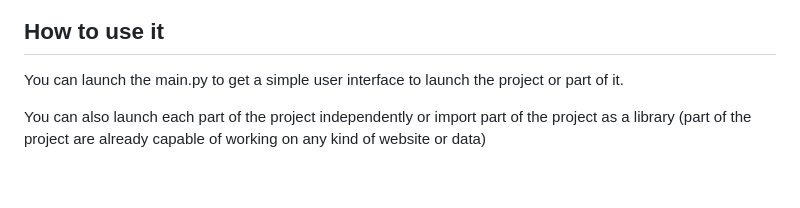
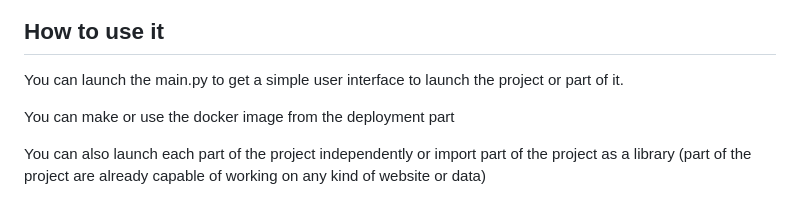
Before and after one commit to Flotchet/real-estate-price-prediction, a Markdown page: README.md, the part around the change. Rendered like a GitHub page; blank space fills up the shorter version.

```diff
--- a/README.md
+++ b/README.md
@@ -230,6 +230,8 @@ The web application is made using flask. It works in several steps
 
 You can launch the main.py to get a simple user interface to launch the project or part of it.
 
+You can make or use the docker image from the deployment part
+
 You can also launch each part of the project independently or import part of the project as a library (part of the project are already capable of working on any kind of website or data)
 
 ## Prerequises (Global)
```
